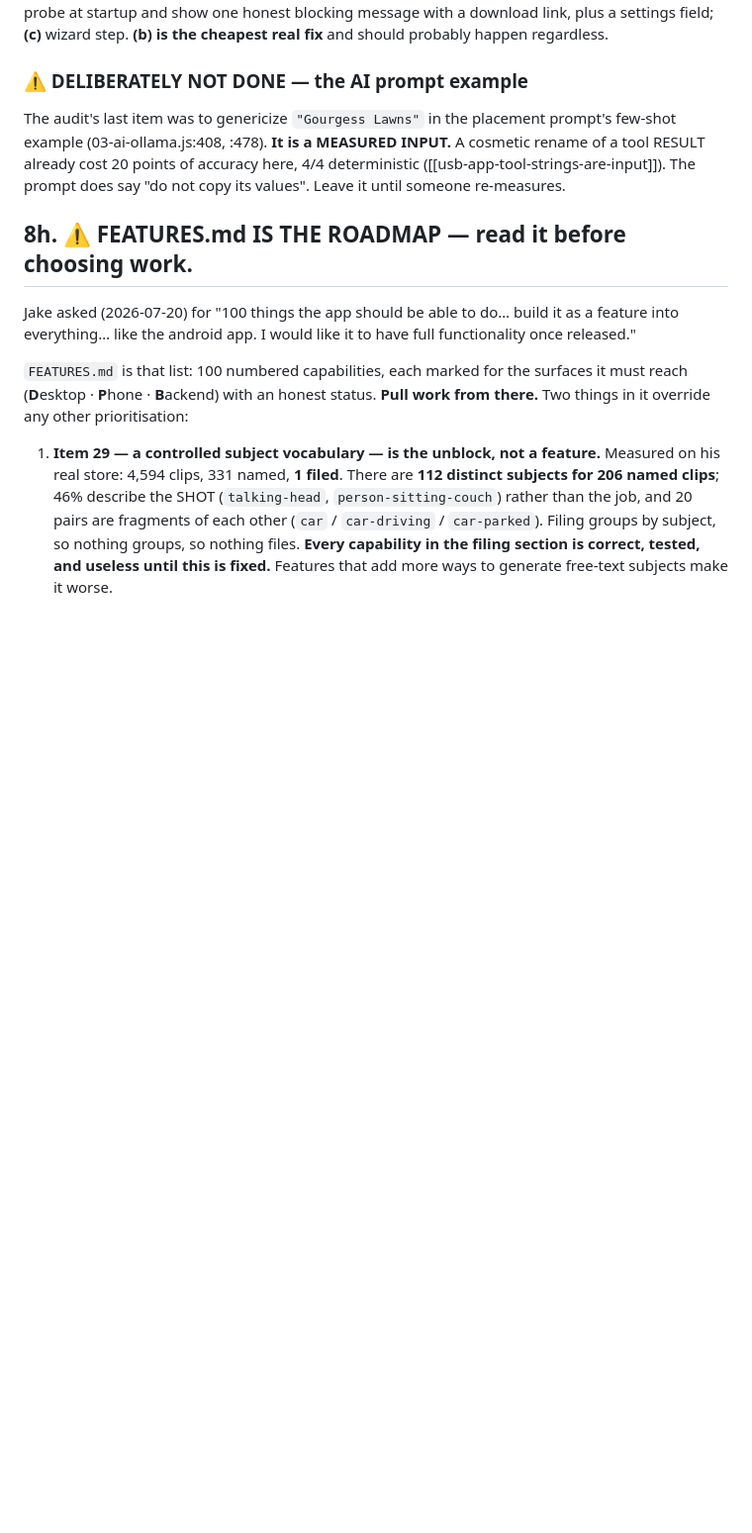
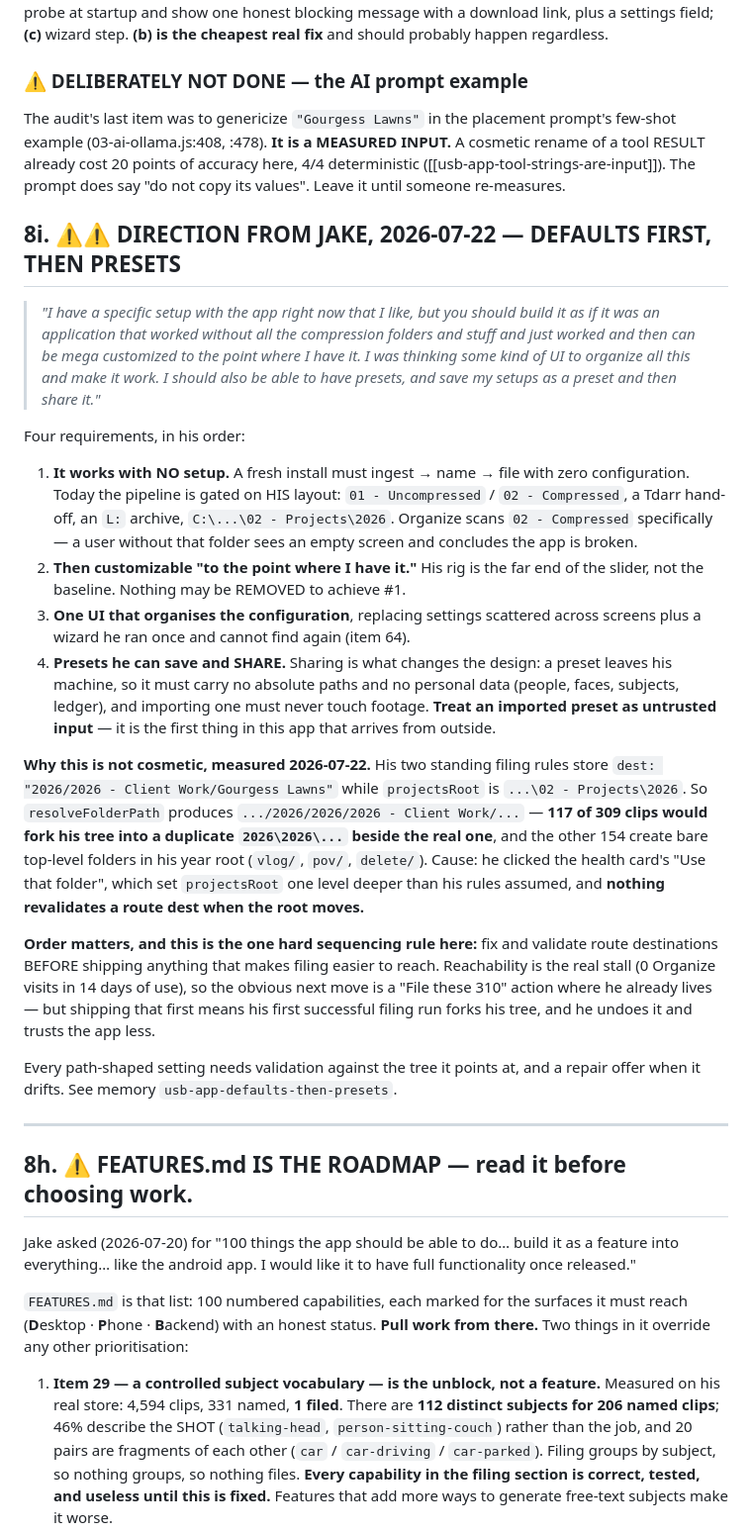
Before and after one commit to Virus7976/usb-video-manager, a Markdown page: PROMPT.md, the part around the change. Shown at 99% size. Rendered like a GitHub page; blank space fills up the shorter version.

Commit message:
PROMPT.md: record Jake's defaults-first/presets direction and the route-dest sequencing rule
He asked for an app that works with zero setup, customizes up to his rig, has one
config UI, and supports saveable/shareable presets. Recorded with the measurement
that makes it urgent rather than cosmetic: his two filing rules store dests
relative to a projectsRoot that has since moved one level deeper, so 117 of 309
clips would fork his tree into a duplicate 2026\2026\... beside the real one.

Includes the sequencing rule: repair and validate route destinations BEFORE
making filing easier to reach, or his first successful run forks the tree.

Co-Authored-By: Claude Opus 4.8 (1M context) <noreply@anthropic.com>

```diff
--- a/PROMPT.md
+++ b/PROMPT.md
@@ -832,6 +832,48 @@ cost 20 points of accuracy here, 4/4 deterministic ([[usb-app-tool-strings-are-i
 does say "do not copy its values". Leave it until someone re-measures.
 
 
+## 8i. ⚠⚠ DIRECTION FROM JAKE, 2026-07-22 — DEFAULTS FIRST, THEN PRESETS
+
+> *"I have a specific setup with the app right now that I like, but you should build it as if it was
+> an application that worked without all the compression folders and stuff and just worked and then
+> can be mega customized to the point where I have it. I was thinking some kind of UI to organize all
+> this and make it work. I should also be able to have presets, and save my setups as a preset and
+> then share it."*
+
+Four requirements, in his order:
+
+1. **It works with NO setup.** A fresh install must ingest → name → file with zero configuration.
+   Today the pipeline is gated on HIS layout: `01 - Uncompressed` / `02 - Compressed`, a Tdarr
+   hand-off, an `L:` archive, `C:\...\02 - Projects\2026`. Organize scans `02 - Compressed`
+   specifically — a user without that folder sees an empty screen and concludes the app is broken.
+2. **Then customizable "to the point where I have it."** His rig is the far end of the slider, not
+   the baseline. Nothing may be REMOVED to achieve #1.
+3. **One UI that organises the configuration**, replacing settings scattered across screens plus a
+   wizard he ran once and cannot find again (item 64).
+4. **Presets he can save and SHARE.** Sharing is what changes the design: a preset leaves his
+   machine, so it must carry no absolute paths and no personal data (people, faces, subjects,
+   ledger), and importing one must never touch footage. **Treat an imported preset as untrusted
+   input** — it is the first thing in this app that arrives from outside.
+
+**Why this is not cosmetic, measured 2026-07-22.** His two standing filing rules store
+`dest: "2026/2026 - Client Work/Gourgess Lawns"` while `projectsRoot` is `...\02 - Projects\2026`.
+So `resolveFolderPath` produces `.../2026/2026/2026 - Client Work/...` — **117 of 309 clips would
+fork his tree into a duplicate `2026\2026\...` beside the real one**, and the other 154 create bare
+top-level folders in his year root (`vlog/`, `pov/`, `delete/`). Cause: he clicked the health card's
+"Use that folder", which set `projectsRoot` one level deeper than his rules assumed, and **nothing
+revalidates a route dest when the root moves.**
+
+**Order matters, and this is the one hard sequencing rule here:** fix and validate route
+destinations BEFORE shipping anything that makes filing easier to reach. Reachability is the real
+stall (0 Organize visits in 14 days of use), so the obvious next move is a "File these 310" action
+where he already lives — but shipping that first means his first successful filing run forks his
+tree, and he undoes it and trusts the app less.
+
+Every path-shaped setting needs validation against the tree it points at, and a repair offer when it
+drifts. See memory `usb-app-defaults-then-presets`.
+
+---
+
 ## 8h. ⚠ FEATURES.md IS THE ROADMAP — read it before choosing work.
 
 Jake asked (2026-07-20) for "100 things the app should be able to do… build it as a feature into
```
